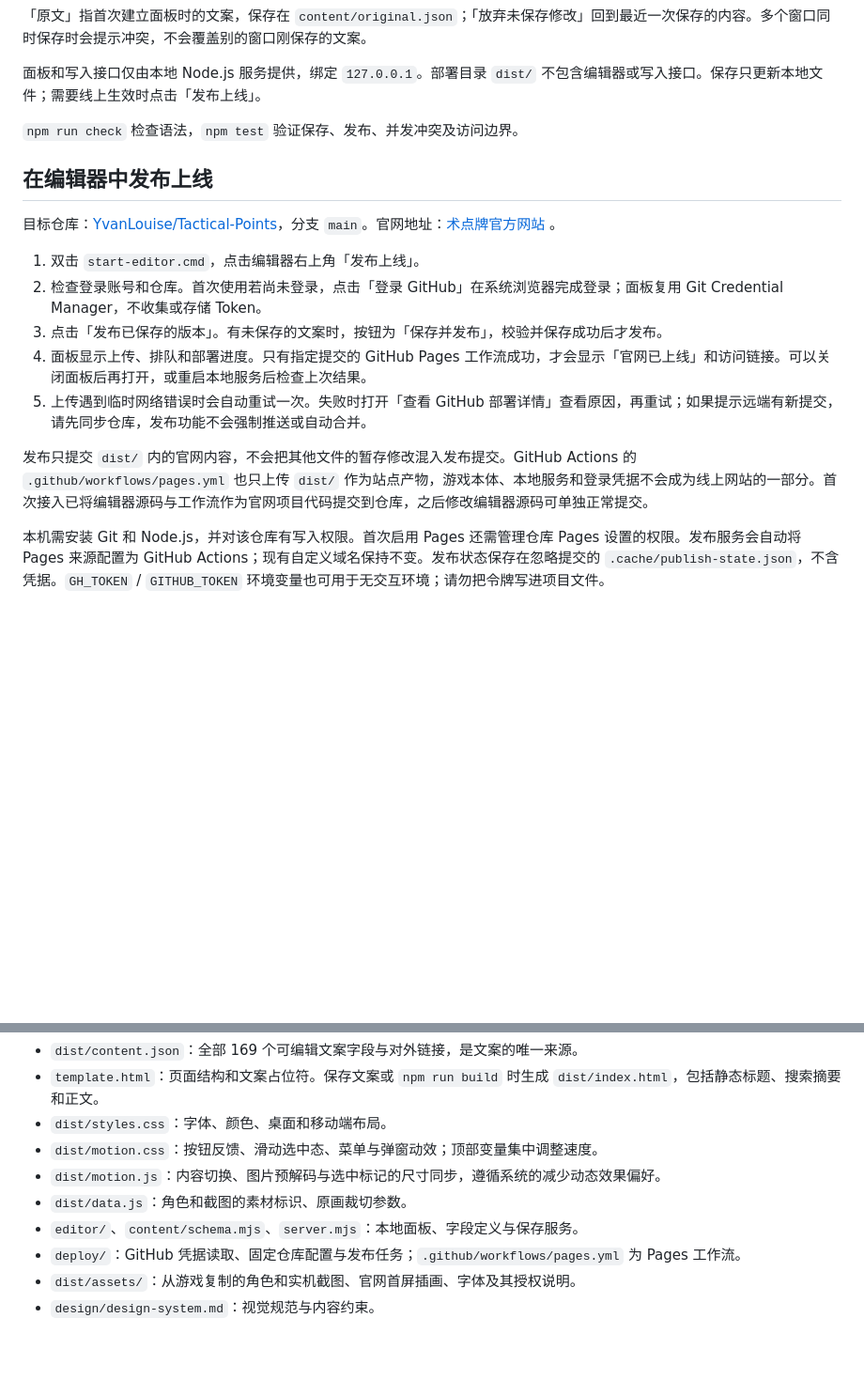
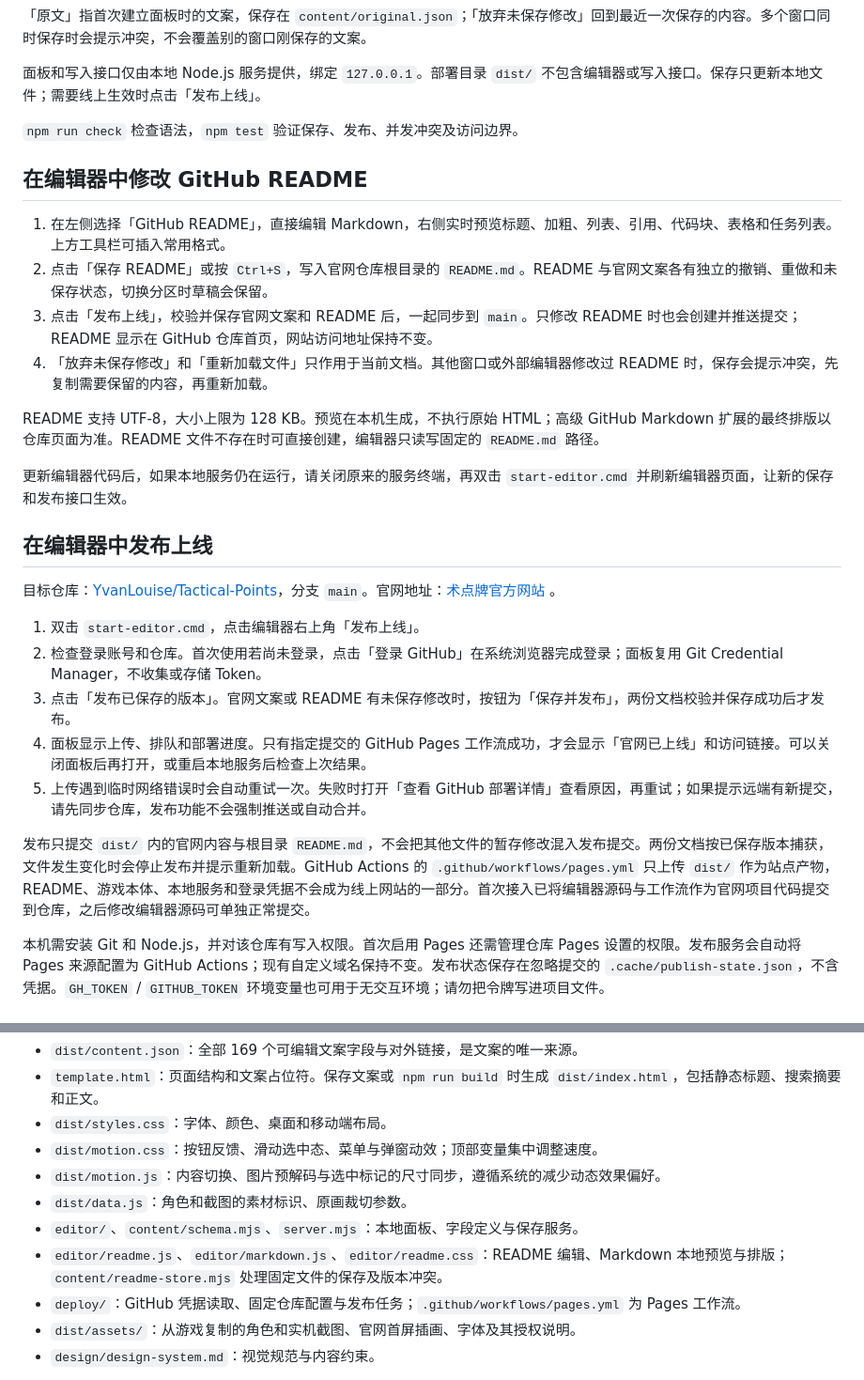
Before and after one commit to YvanLouise/Tactical-Points, a Markdown page: README.md, 2 parts joined by grey strips. Shown at 94% size. Drawn GitHub-style; blank space fills up the shorter version.

Commit message:
Publish website and README 2026-10-18T10:21:33.622Z

```diff
--- a/README.md
+++ b/README.md
@@ -28,17 +28,28 @@ npm run dev
 
 `npm run check` 检查语法，`npm test` 验证保存、发布、并发冲突及访问边界。
 
+## 在编辑器中修改 GitHub README
+
+1. 在左侧选择「GitHub README」，直接编辑 Markdown，右侧实时预览标题、加粗、列表、引用、代码块、表格和任务列表。上方工具栏可插入常用格式。
+2. 点击「保存 README」或按 `Ctrl+S`，写入官网仓库根目录的 `README.md`。README 与官网文案各有独立的撤销、重做和未保存状态，切换分区时草稿会保留。
+3. 点击「发布上线」，校验并保存官网文案和 README 后，一起同步到 `main`。只修改 README 时也会创建并推送提交；README 显示在 GitHub 仓库首页，网站访问地址保持不变。
+4. 「放弃未保存修改」和「重新加载文件」只作用于当前文档。其他窗口或外部编辑器修改过 README 时，保存会提示冲突，先复制需要保留的内容，再重新加载。
+
+README 支持 UTF-8，大小上限为 128 KB。预览在本机生成，不执行原始 HTML；高级 GitHub Markdown 扩展的最终排版以仓库页面为准。README 文件不存在时可直接创建，编辑器只读写固定的 `README.md` 路径。
+
+更新编辑器代码后，如果本地服务仍在运行，请关闭原来的服务终端，再双击 `start-editor.cmd` 并刷新编辑器页面，让新的保存和发布接口生效。
+
 ## 在编辑器中发布上线
 
 目标仓库：[YvanLouise/Tactical-Points](https://github.com/YvanLouise/Tactical-Points)，分支 `main`。官网地址：[术点牌官方网站](https://yvanlouise.github.io/Tactical-Points/) 。
 
 1. 双击 `start-editor.cmd`，点击编辑器右上角「发布上线」。
 2. 检查登录账号和仓库。首次使用若尚未登录，点击「登录 GitHub」在系统浏览器完成登录；面板复用 Git Credential Manager，不收集或存储 Token。
-3. 点击「发布已保存的版本」。有未保存的文案时，按钮为「保存并发布」，校验并保存成功后才发布。
+3. 点击「发布已保存的版本」。官网文案或 README 有未保存修改时，按钮为「保存并发布」，两份文档校验并保存成功后才发布。
 4. 面板显示上传、排队和部署进度。只有指定提交的 GitHub Pages 工作流成功，才会显示「官网已上线」和访问链接。可以关闭面板后再打开，或重启本地服务后检查上次结果。
 5. 上传遇到临时网络错误时会自动重试一次。失败时打开「查看 GitHub 部署详情」查看原因，再重试；如果提示远端有新提交，请先同步仓库，发布功能不会强制推送或自动合并。
 
-发布只提交 `dist/` 内的官网内容，不会把其他文件的暂存修改混入发布提交。GitHub Actions 的 `.github/workflows/pages.yml` 也只上传 `dist/` 作为站点产物，游戏本体、本地服务和登录凭据不会成为线上网站的一部分。首次接入已将编辑器源码与工作流作为官网项目代码提交到仓库，之后修改编辑器源码可单独正常提交。
+发布只提交 `dist/` 内的官网内容与根目录 `README.md`，不会把其他文件的暂存修改混入发布提交。两份文档按已保存版本捕获，文件发生变化时会停止发布并提示重新加载。GitHub Actions 的 `.github/workflows/pages.yml` 只上传 `dist/` 作为站点产物，README、游戏本体、本地服务和登录凭据不会成为线上网站的一部分。首次接入已将编辑器源码与工作流作为官网项目代码提交到仓库，之后修改编辑器源码可单独正常提交。
 
 本机需安装 Git 和 Node.js，并对该仓库有写入权限。首次启用 Pages 还需管理仓库 Pages 设置的权限。发布服务会自动将 Pages 来源配置为 GitHub Actions；现有自定义域名保持不变。发布状态保存在忽略提交的 `.cache/publish-state.json`，不含凭据。`GH_TOKEN` / `GITHUB_TOKEN` 环境变量也可用于无交互环境；请勿把令牌写进项目文件。
 
@@ -51,6 +62,7 @@ npm run dev
 - `dist/motion.js`：内容切换、图片预解码与选中标记的尺寸同步，遵循系统的减少动态效果偏好。
 - `dist/data.js`：角色和截图的素材标识、原画裁切参数。
 - `editor/`、`content/schema.mjs`、`server.mjs`：本地面板、字段定义与保存服务。
+- `editor/readme.js`、`editor/markdown.js`、`editor/readme.css`：README 编辑、Markdown 本地预览与排版；`content/readme-store.mjs` 处理固定文件的保存及版本冲突。
 - `deploy/`：GitHub 凭据读取、固定仓库配置与发布任务；`.github/workflows/pages.yml` 为 Pages 工作流。
 - `dist/assets/`：从游戏复制的角色和实机截图、官网首屏插画、字体及其授权说明。
 - `design/design-system.md`：视觉规范与内容约束。
```
